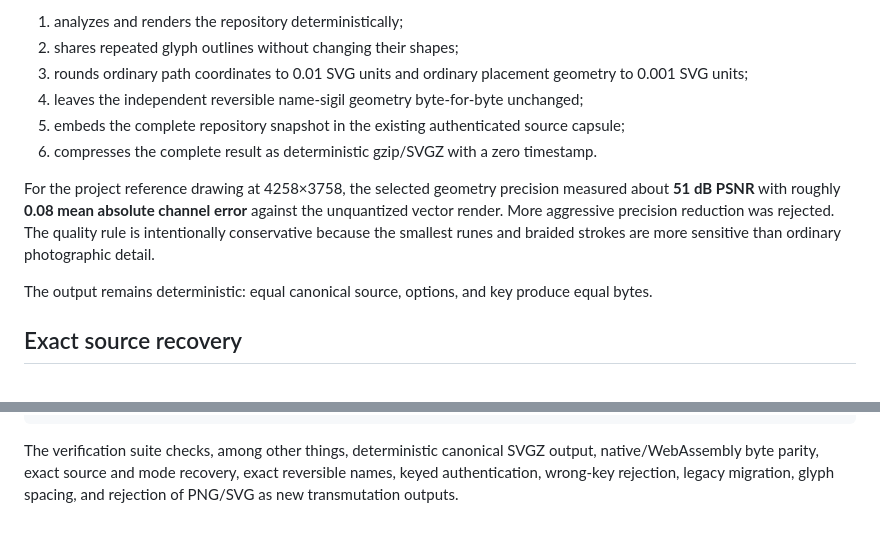
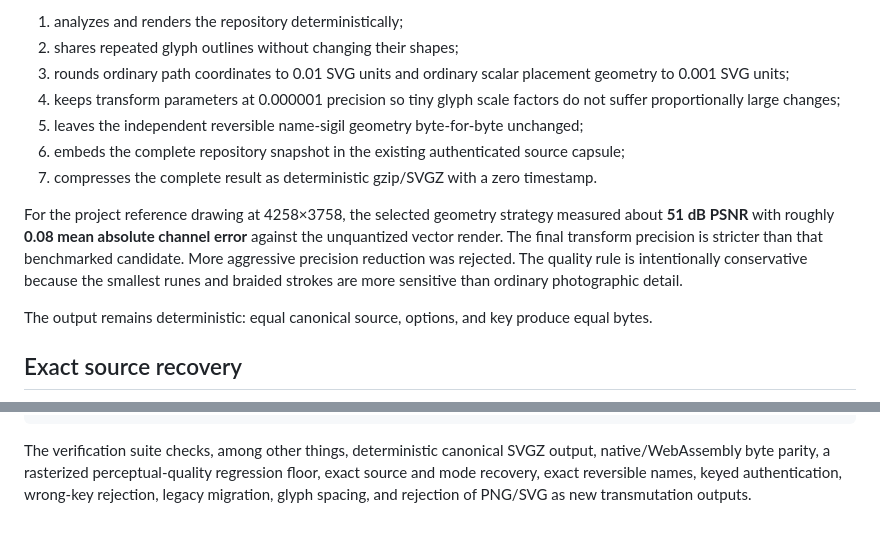
Before and after one commit to wunderay/Code-Is-Magic, a Markdown page: README.md, 2 parts joined by grey strips. Rendered like a GitHub page.

Commit message:
Document high-precision transform quantization

````diff
--- a/README.md
+++ b/README.md
@@ -24,12 +24,13 @@ The canonical pipeline is deliberately vector-first. Code Is Magic drawings are
 
 1. analyzes and renders the repository deterministically;
 2. shares repeated glyph outlines without changing their shapes;
-3. rounds ordinary path coordinates to 0.01 SVG units and ordinary placement geometry to 0.001 SVG units;
-4. leaves the independent reversible name-sigil geometry byte-for-byte unchanged;
-5. embeds the complete repository snapshot in the existing authenticated source capsule;
-6. compresses the complete result as deterministic gzip/SVGZ with a zero timestamp.
+3. rounds ordinary path coordinates to 0.01 SVG units and ordinary scalar placement geometry to 0.001 SVG units;
+4. keeps transform parameters at 0.000001 precision so tiny glyph scale factors do not suffer proportionally large changes;
+5. leaves the independent reversible name-sigil geometry byte-for-byte unchanged;
+6. embeds the complete repository snapshot in the existing authenticated source capsule;
+7. compresses the complete result as deterministic gzip/SVGZ with a zero timestamp.
 
-For the project reference drawing at 4258×3758, the selected geometry precision measured about **51 dB PSNR** with roughly **0.08 mean absolute channel error** against the unquantized vector render. More aggressive precision reduction was rejected. The quality rule is intentionally conservative because the smallest runes and braided strokes are more sensitive than ordinary photographic detail.
+For the project reference drawing at 4258×3758, the selected geometry strategy measured about **51 dB PSNR** with roughly **0.08 mean absolute channel error** against the unquantized vector render. The final transform precision is stricter than that benchmarked candidate. More aggressive precision reduction was rejected. The quality rule is intentionally conservative because the smallest runes and braided strokes are more sensitive than ordinary photographic detail.
 
 The output remains deterministic: equal canonical source, options, and key produce equal bytes.
 
@@ -152,4 +153,4 @@ bash scripts/build-web.sh
 node --test tests/wasm.test.js
 ```
 
-The verification suite checks, among other things, deterministic canonical SVGZ output, native/WebAssembly byte parity, exact source and mode recovery, exact reversible names, keyed authentication, wrong-key rejection, legacy migration, glyph spacing, and rejection of PNG/SVG as new transmutation outputs.
+The verification suite checks, among other things, deterministic canonical SVGZ output, native/WebAssembly byte parity, a rasterized perceptual-quality regression floor, exact source and mode recovery, exact reversible names, keyed authentication, wrong-key rejection, legacy migration, glyph spacing, and rejection of PNG/SVG as new transmutation outputs.
````
